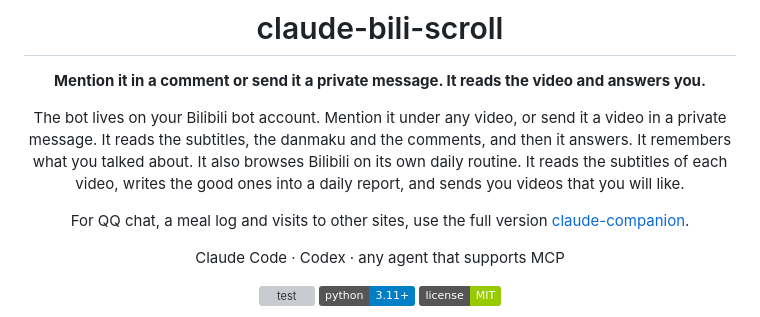
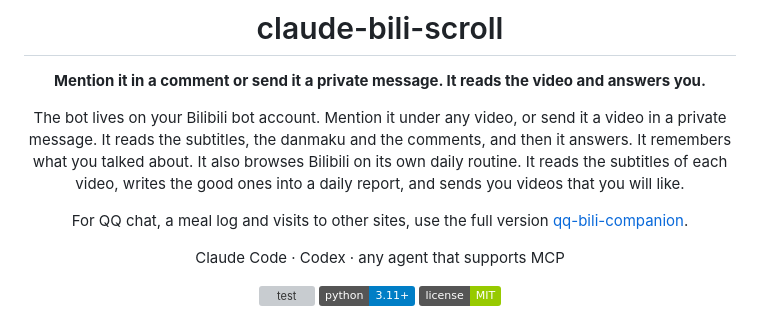
Before and after one commit to Jcxu97/claude-bili-scroll, a Markdown page: README.md, the part around the change. GitHub-like rendering; badges without logos; grey boxes are pictures that could not be loaded.

Commit message:
docs: link the full version under its new name qq-bili-companion
Co-Authored-By: Claude <noreply@anthropic.com>

```diff
--- a/README.md
+++ b/README.md
@@ -7,7 +7,7 @@
 The bot lives on your Bilibili bot account. Mention it under any video, or send it a video in a private message. It reads the subtitles, the danmaku and the comments, and then it answers. It remembers what you talked about.
 It also browses Bilibili on its own daily routine. It reads the subtitles of each video, writes the good ones into a daily report, and sends you videos that you will like.
 
-For QQ chat, a meal log and visits to other sites, use the full version [claude-companion](https://github.com/Jcxu97/claude-companion).
+For QQ chat, a meal log and visits to other sites, use the full version [qq-bili-companion](https://github.com/Jcxu97/qq-bili-companion).
 
 Claude Code · Codex · any agent that supports MCP
 
```
Also changed, not shown: README.zh-CN.md (+1 -1 lines).
